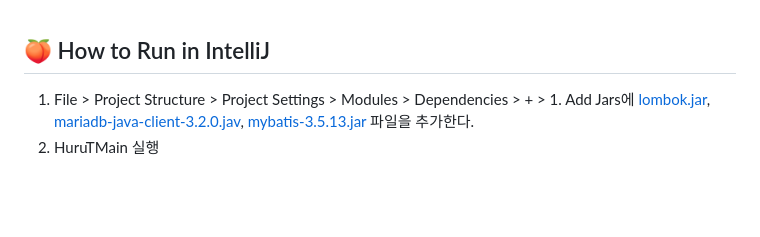
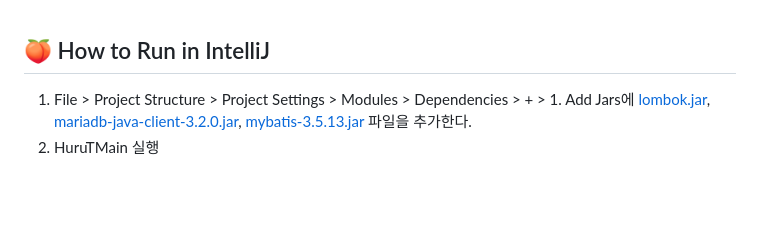
Before and after one commit to sxzuzv/Chunjae_IT_Fullstack_Team_Project, a Markdown page: README.md, the part around the change. Drawn GitHub-style.

```diff
--- a/README.md
+++ b/README.md
@@ -41,7 +41,7 @@
 <br><br>
 
 ## 🍑 How to Run in IntelliJ
-1. File > Project Structure > Project Settings > Modules > Dependencies > + > 1. Add Jars에 [lombok.jar](lib), [mariadb-java-client-3.2.0.jav](lib), [mybatis-3.5.13.jar](lib) 파일을 추가한다.
+1. File > Project Structure > Project Settings > Modules > Dependencies > + > 1. Add Jars에 [lombok.jar](lib), [mariadb-java-client-3.2.0.jar](lib), [mybatis-3.5.13.jar](lib) 파일을 추가한다.
 2. HuruTMain 실행
 
 <br><br>
```
